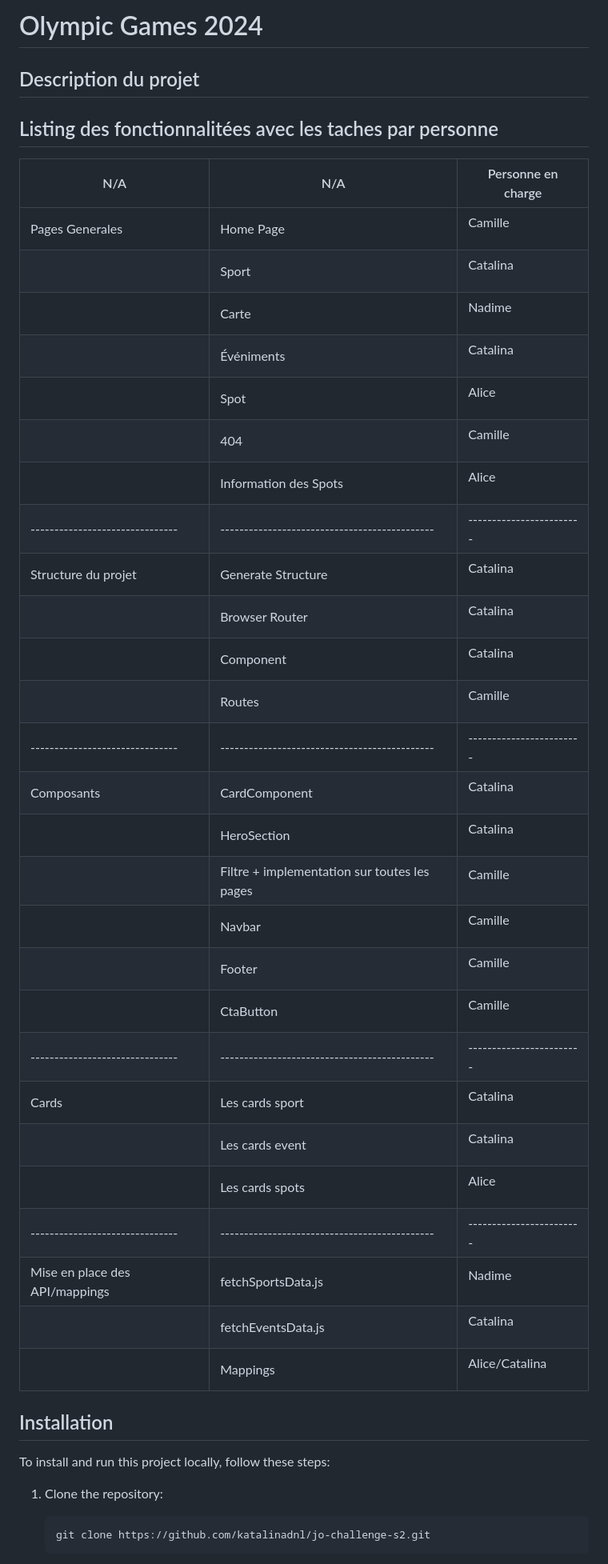
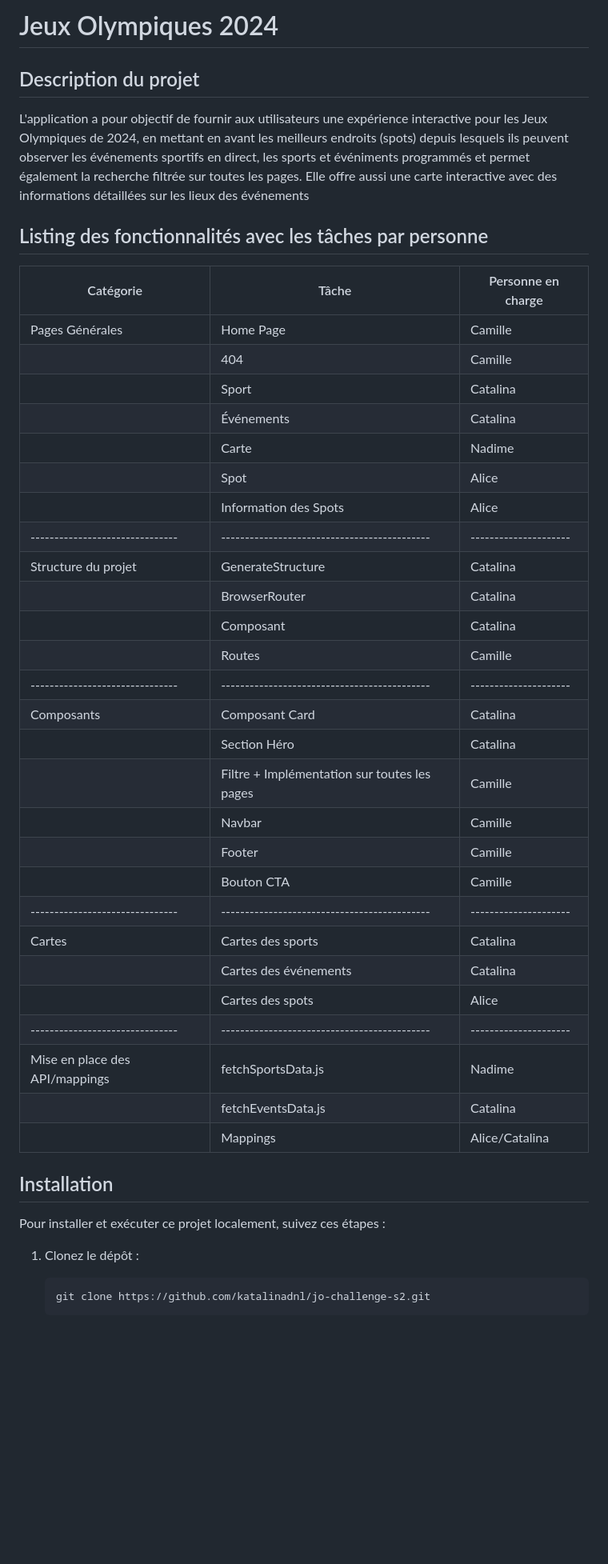
Before and after one commit to katalinadnl/jo-challenge-s2, a Markdown page: README.md, the part around the change printed below. Shown: that part at 80% size. Rendered like a GitHub page; blank space fills up the shorter version.

````diff
--- a/README.md
+++ b/README.md
@@ -1,48 +1,46 @@
-# Olympic Games 2024
+# Jeux Olympiques 2024
 
 ## Description du projet
 
+L'application a pour objectif de fournir aux utilisateurs une expérience interactive pour les Jeux Olympiques de 2024, en mettant en avant les meilleurs endroits (spots) depuis lesquels ils peuvent observer les événements sportifs en direct, les sports et événiments programmés et permet également la recherche filtrée sur toutes les pages. Elle offre aussi une carte interactive avec des informations détaillées sur les lieux des événements
 
-## Listing des fonctionnalitées avec les taches par personne
-| N/A                           | N/A                                         | Personne en charge |
-|-------------------------------|---------------------------------------------|--------------------|
-| Pages Generales               | Home Page                                   | <p style="color: blue;">Camille</p> |
-|                               | Sport                                       | <p style="color: orange;">Catalina</p> |
-|                               | Carte                                       | <p style="color: blue;">Nadime</p> |
-|                               | Événiments                                  | <p style="color: orange;">Catalina</p> |
-|                               | Spot                                        | <p style="color: blue;">Alice</p> |
-|                               | 404                                         | <p style="color: blue;">Camille</p> |
-|                               | Information des Spots                       | <p style="color: blue;">Alice</p> |
-|-------------------------------|---------------------------------------------|------------------------|
-| Structure du projet           | Generate Structure                          | <p style="color: orange;">Catalina</p> |
-|                               | Browser Router                              | <p style="color: orange;">Catalina</p> |
-|                               | Component                                   | <p style="color: orange;">Catalina</p> |
-|                               | Routes                                      | <p style="color: blue;">Camille</p> |
-|-------------------------------|---------------------------------------------|------------------------|
-| Composants                    | CardComponent                               | <p style="color: orange;">Catalina</p> |
-|                               | HeroSection                                 | <p style="color: orange;">Catalina</p> |
-|                               | Filtre + implementation sur toutes les pages| <p style="color: blue;">Camille</p> |
-|                               | Navbar                                      | <p style="color: blue;">Camille</p> |
-|                               | Footer                                      | <p style="color: blue;">Camille</p> |
-|                               | CtaButton                                   | <p style="color: blue;">Camille</p> |
-|-------------------------------|---------------------------------------------|------------------------|
-| Cards                         | Les cards sport                             | <p style="color: orange;">Catalina</p> |
-|                               | Les cards event                             | <p style="color: blue;">Catalina</p> |
-|                               | Les cards spots                             | <p style="color: blue;">Alice</p> |
-|-------------------------------|---------------------------------------------|------------------------|
-| Mise en place des API/mappings| fetchSportsData.js                          | <p style="color: blue;">Nadime</p> |
-|                               | fetchEventsData.js                          | <p style="color: orange;">Catalina</p> |
-|                               | Mappings                                    | <p style="color: blue;">Alice/Catalina</p> |
+## Listing des fonctionnalités avec les tâches par personne
 
-
-
-
-
+| Catégorie                     | Tâche                                      | Personne en charge  |
+|-------------------------------|--------------------------------------------|---------------------|
+| Pages Générales               | Home Page                                  | Camille             |
+|                               | 404                                        | Camille             |
+|                               | Sport                                      | Catalina            |
+|                               | Événements                                 | Catalina            |
+|                               | Carte                                      | Nadime              |
+|                               | Spot                                       | Alice               |
+|                               | Information des Spots                      | Alice               |
+|-------------------------------|--------------------------------------------|---------------------|
+| Structure du projet           | GenerateStructure                          | Catalina            |
+|                               | BrowserRouter                              | Catalina            |
+|                               | Composant                                  | Catalina            |
+|                               | Routes                                     | Camille             |
+|-------------------------------|--------------------------------------------|---------------------|
+| Composants                    | Composant Card                             | Catalina            |
+|                               | Section Héro                               | Catalina            |
+|                               | Filtre + Implémentation sur toutes les pages| Camille            |
+|                               | Navbar                                     | Camille             |
+|                               | Footer                                     | Camille             |
+|                               | Bouton CTA                                 | Camille             |
+|-------------------------------|--------------------------------------------|---------------------|
+| Cartes                        | Cartes des sports                          | Catalina            |
+|                               | Cartes des événements                      | Catalina            |
+|                               | Cartes des spots                           | Alice               |
+|-------------------------------|--------------------------------------------|---------------------|
+| Mise en place des API/mappings| fetchSportsData.js                         | Nadime              |
+|                               | fetchEventsData.js                         | Catalina            |
+|                               | Mappings                                   | Alice/Catalina      |
 
 ## Installation
-To install and run this project locally, follow these steps:
 
-1. Clone the repository:
+Pour installer et exécuter ce projet localement, suivez ces étapes :
+
+1. Clonez le dépôt :
     ```
     git clone https://github.com/katalinadnl/jo-challenge-s2.git
     ```
````
Also changed, not shown: other parts of README.md (+11 -12 lines).
